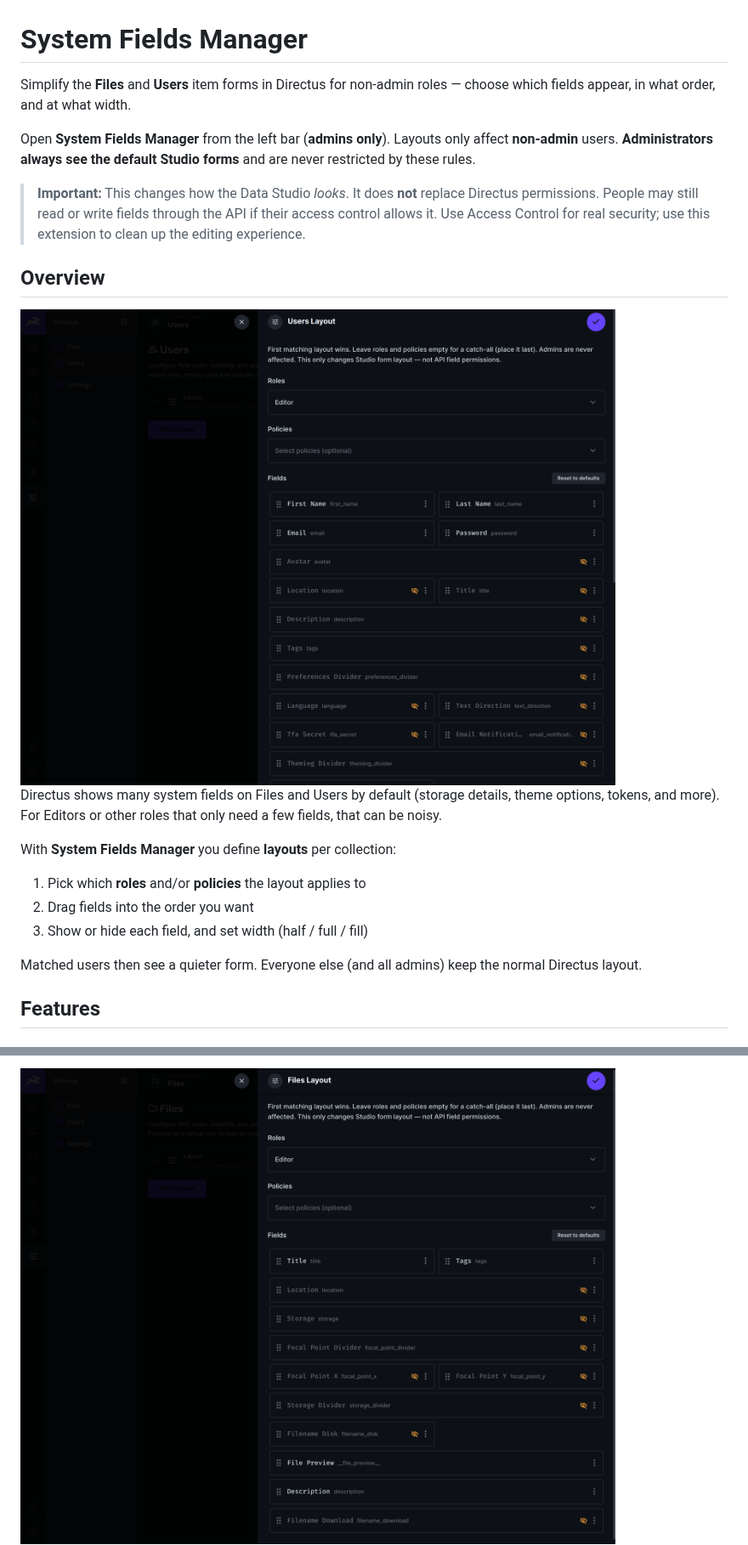
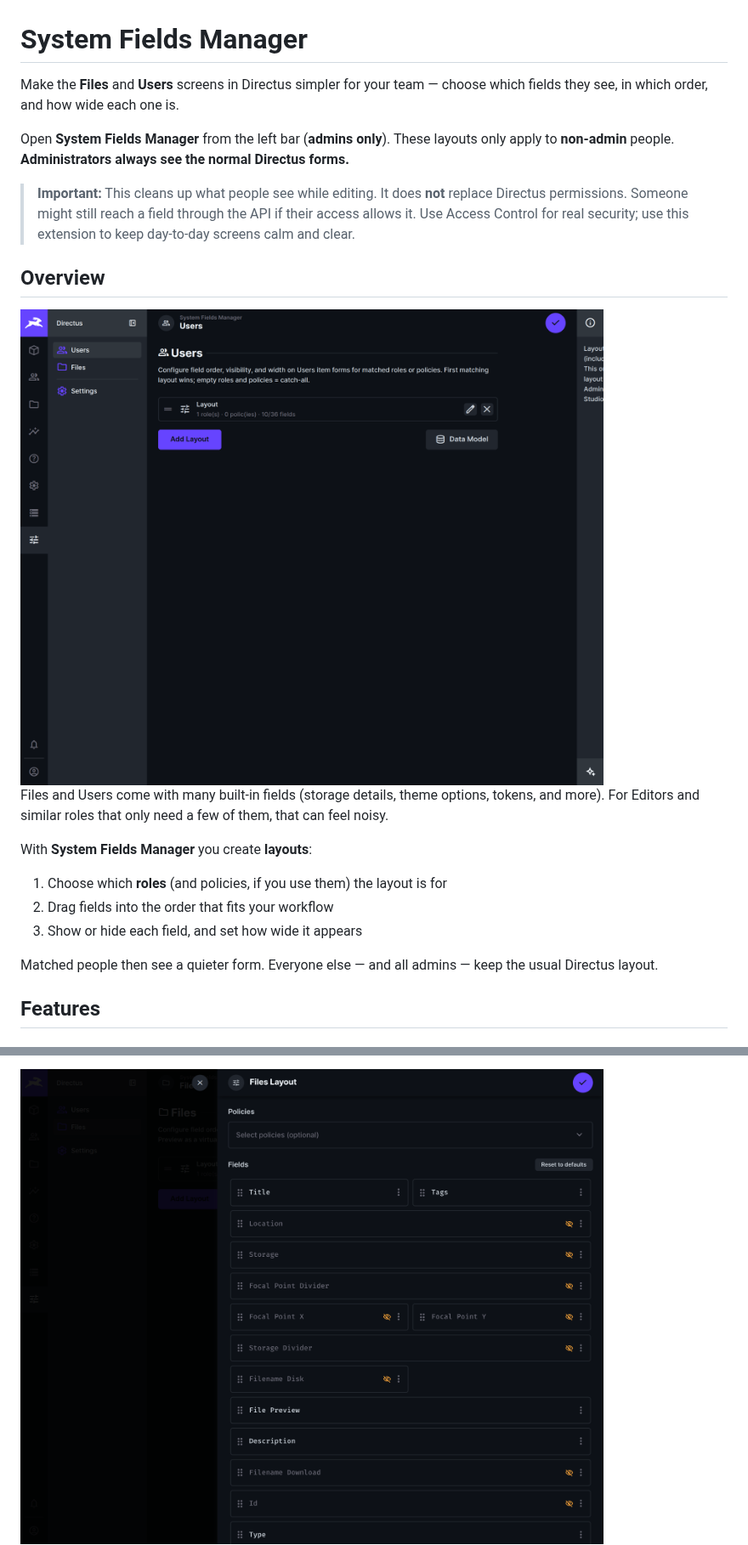
Before and after one commit to domdus/directus-extension-system-fields-manager, a Markdown page: README.md, 2 parts joined by grey strips. Shown at 85% size. GitHub-like rendering; pictures changed too: docs/screenshot_file_fields.png, docs/screenshot_system_fields_manager.png (added), docs/screenshot_user_fields.png.

```diff
--- a/README.md
+++ b/README.md
@@ -1,24 +1,24 @@
 # System Fields Manager
 
-Simplify the **Files** and **Users** item forms in Directus for non-admin roles — choose which fields appear, in what order, and at what width.
+Make the **Files** and **Users** screens in Directus simpler for your team — choose which fields they see, in which order, and how wide each one is.
 
-Open **System Fields Manager** from the left bar (**admins only**). Layouts only affect **non-admin** users. **Administrators always see the default Studio forms** and are never restricted by these rules.
+Open **System Fields Manager** from the left bar (**admins only**). These layouts only apply to **non-admin** people. **Administrators always see the normal Directus forms.**
 
-> **Important:** This changes how the Data Studio *looks*. It does **not** replace Directus permissions. People may still read or write fields through the API if their access control allows it. Use Access Control for real security; use this extension to clean up the editing experience.
+> **Important:** This cleans up what people see while editing. It does **not** replace Directus permissions. Someone might still reach a field through the API if their access allows it. Use Access Control for real security; use this extension to keep day-to-day screens calm and clear.
 
 ## Overview
 
-<img alt="System Fields Manager — Users layout editor" src="https://raw.githubusercontent.com/domdus/directus-extension-system-fields-manager/main/docs/screenshot_user_fields.png" width="800" />
+<img alt="System Fields Manager — Users layouts list" src="docs/screenshot_system_fields_manager.png" width="800" />
 
-Directus shows many system fields on Files and Users by default (storage details, theme options, tokens, and more). For Editors or other roles that only need a few fields, that can be noisy.
+Files and Users come with many built-in fields (storage details, theme options, tokens, and more). For Editors and similar roles that only need a few of them, that can feel noisy.
 
-With **System Fields Manager** you define **layouts** per collection:
+With **System Fields Manager** you create **layouts**:
 
-1. Pick which **roles** and/or **policies** the layout applies to
-2. Drag fields into the order you want
-3. Show or hide each field, and set width (half / full / fill)
+1. Choose which **roles** (and policies, if you use them) the layout is for
+2. Drag fields into the order that fits your workflow
+3. Show or hide each field, and set how wide it appears
 
-Matched users then see a quieter form. Everyone else (and all admins) keep the normal Directus layout.
+Matched people then see a quieter form. Everyone else — and all admins — keep the usual Directus layout.
 
 ## Features
 
@@ -28,3 +42,3 @@ Control the file detail form — including the file preview chrome at the top.
 
-<img alt="System Fields Manager — Files layout editor" src="https://raw.githubusercontent.com/domdus/directus-extension-system-fields-manager/main/docs/screenshot_file_fields.png" width="800" />
+<img alt="Files layout editor — show Title, Tags, Description, and File Preview; hide the rest" src="docs/screenshot_file_fields.png" width="800" />
 
```
Also changed, not shown: other parts of README.md (+44 -46 lines), docs/screenshot_user.png, 15 other files.
